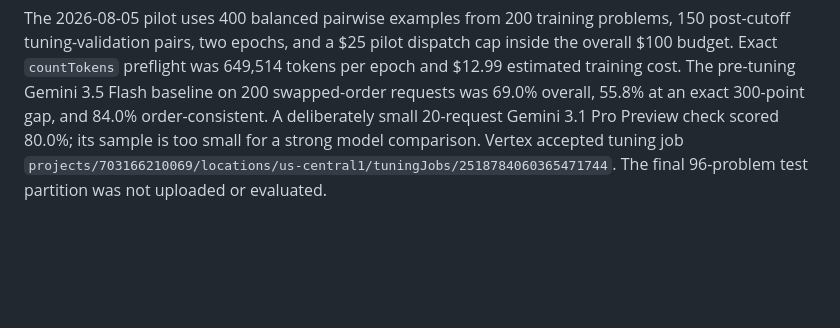
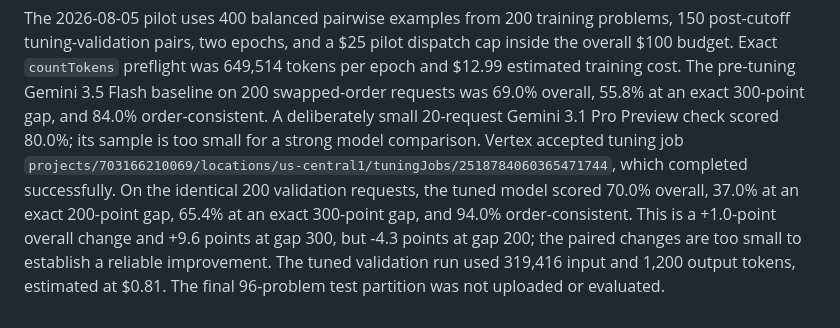
Before and after one commit to Dedibeat/analyze_standings, a Markdown page: README.md, the part around the change. GitHub-like rendering; blank space fills up the shorter version.

Commit message:
document tuned pairwise validation

```diff
--- a/README.md
+++ b/README.md
@@ -383,5 +383,11 @@ Gemini 3.5 Flash baseline on 200 swapped-order requests was 69.0% overall,
 55.8% at an exact 300-point gap, and 84.0% order-consistent. A deliberately
 small 20-request Gemini 3.1 Pro Preview check scored 80.0%; its sample is too
 small for a strong model comparison. Vertex accepted tuning job
-`projects/703166210069/locations/us-central1/tuningJobs/2518784060365471744`.
-The final 96-problem test partition was not uploaded or evaluated.
+`projects/703166210069/locations/us-central1/tuningJobs/2518784060365471744`,
+which completed successfully. On the identical 200 validation requests, the
+tuned model scored 70.0% overall, 37.0% at an exact 200-point gap, 65.4% at an
+exact 300-point gap, and 94.0% order-consistent. This is a +1.0-point overall
+change and +9.6 points at gap 300, but -4.3 points at gap 200; the paired changes
+are too small to establish a reliable improvement. The tuned validation run used
+319,416 input and 1,200 output tokens, estimated at $0.81. The final 96-problem
+test partition was not uploaded or evaluated.
```
Also changed, not shown: details.md (+17 -3 lines).
